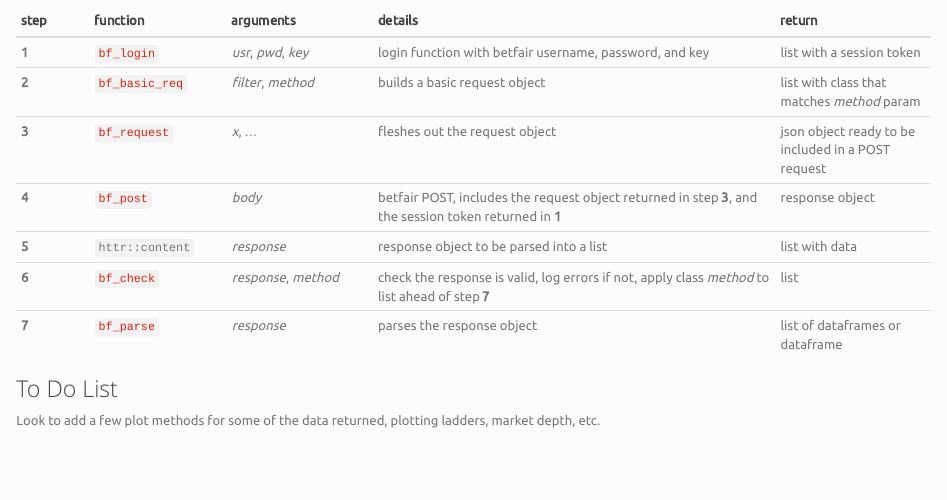
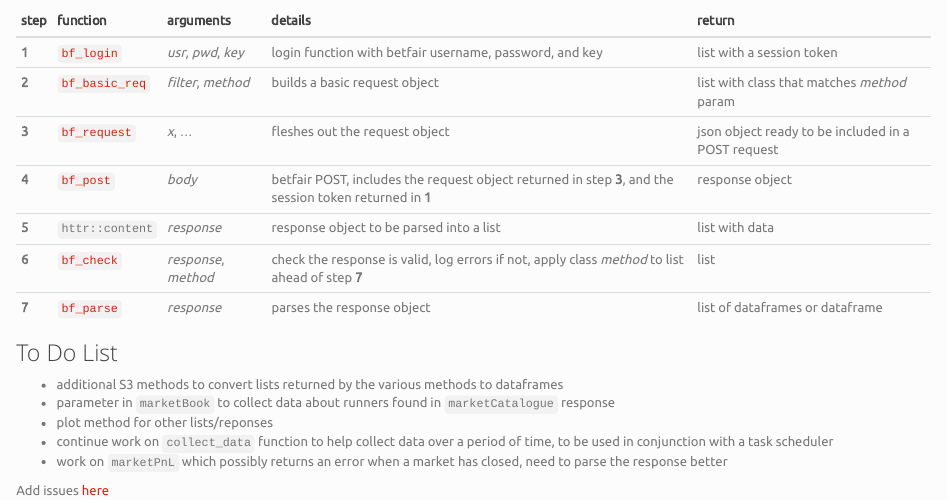
Before and after one commit to durtal/betfaiR, an R Markdown document (index.Rmd): the page in a window 1100 px wide, from 350 px down. The pictures show the output file index.html that the author committed with the source, opened offline; library style sheets and scripts come from the installed R packages.

Commit message:
add to do list

```diff
--- a/index.Rmd
+++ b/index.Rmd
@@ -22,6 +22,12 @@
 
 ### To Do List
 
-Look to add a few plot methods for some of the data returned, plotting ladders, market depth, etc.
+* additional S3 methods to convert lists returned by the various methods to dataframes
+* parameter in `marketBook` to collect data about runners found in `marketCatalogue` response
+* plot method for other lists/reponses
+* continue work on `collect_data` function to help collect data over a period of time, to be used in conjunction with a task scheduler
+* work on `marketPnL` which possibly returns an error when a market has closed, need to parse the response better
+
+Add issues [here](https://github.com/durtal/betfaiR/issues)
 
 <a href="https://github.com/durtal/betfaiR" class="github-corner"><svg width="80" height="80" viewBox="0 0 250 250" style="fill:#d9230f; color:#fcfcfc; position: absolute; top: 0; border: 0; right: 0;"><path d="M0,0 L115,115 L130,115 L142,142 L250,250 L250,0 Z"></path><path d="M128.3,109.0 C113.8,99.7 119.0,89.6 119.0,89.6 C122.0,82.7 120.5,78.6 120.5,78.6 C119.2,72.0 123.4,76.3 123.4,76.3 C127.3,80.9 125.5,87.3 125.5,87.3 C122.9,97.6 130.6,101.9 134.4,103.2" fill="currentColor" style="transform-origin: 130px 106px;" class="octo-arm"></path><path d="M115.0,115.0 C114.9,115.1 118.7,116.5 119.8,115.4 L133.7,101.6 C136.9,99.2 139.9,98.4 142.2,98.6 C133.8,88.0 127.5,74.4 143.8,58.0 C148.5,53.4 154.0,51.2 159.7,51.0 C160.3,49.4 163.2,43.6 171.4,40.1 C171.4,40.1 176.1,42.5 178.8,56.2 C183.1,58.6 187.2,61.8 190.9,65.4 C194.5,69.0 197.7,73.2 200.1,77.6 C213.8,80.2 216.3,84.9 216.3,84.9 C212.7,93.1 206.9,96.0 205.4,96.6 C205.1,102.4 203.0,107.8 198.3,112.5 C181.9,128.9 168.3,122.5 157.7,114.1 C157.9,116.9 156.7,120.9 152.7,124.9 L141.0,136.5 C139.8,137.7 141.6,141.9 141.8,141.8 Z" fill="currentColor" class="octo-body"></path></svg></a><style>.github-corner:hover .octo-arm{animation:octocat-wave 560ms ease-in-out}@keyframes octocat-wave{0%,100%{transform:rotate(0)}20%,60%{transform:rotate(-25deg)}40%,80%{transform:rotate(10deg)}}@media (max-width:500px){.github-corner:hover .octo-arm{animation:none}.github-corner .octo-arm{animation:octocat-wave 560ms ease-in-out}}</style>
```
Also changed, not shown: index.html.
